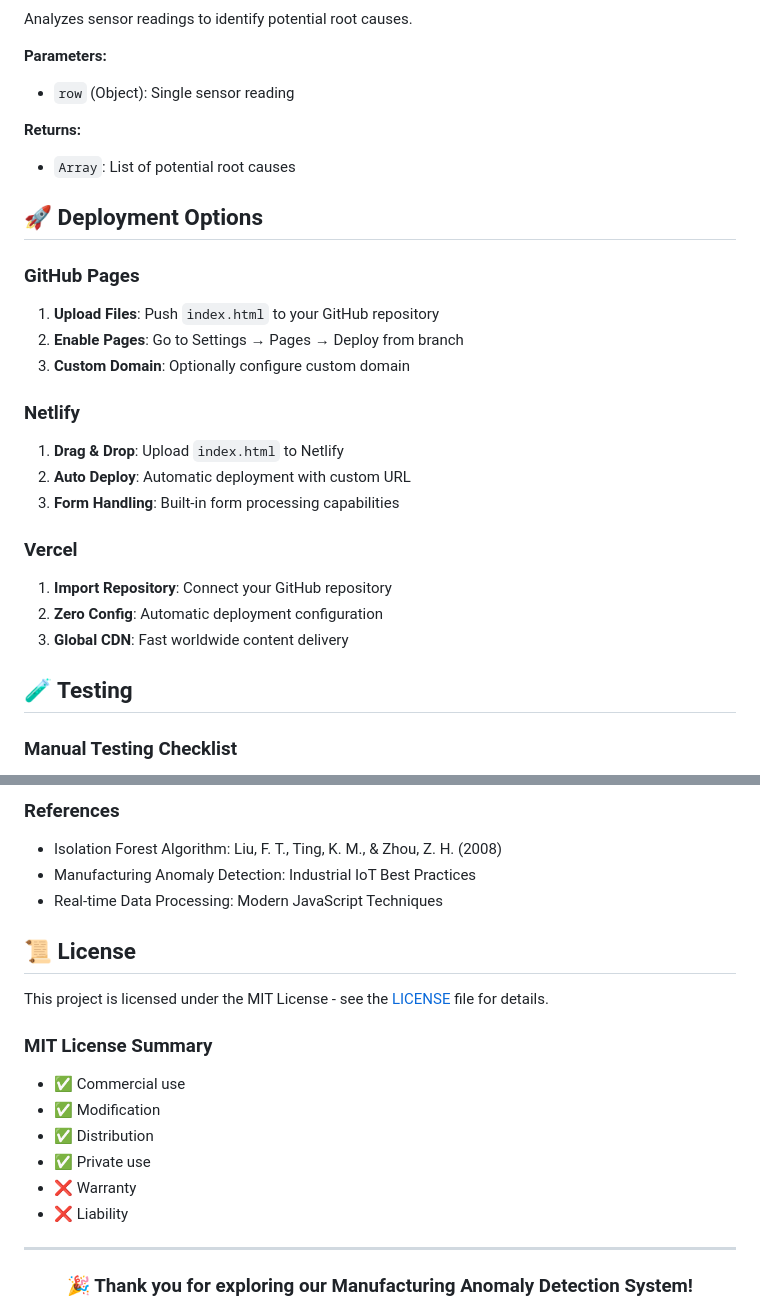
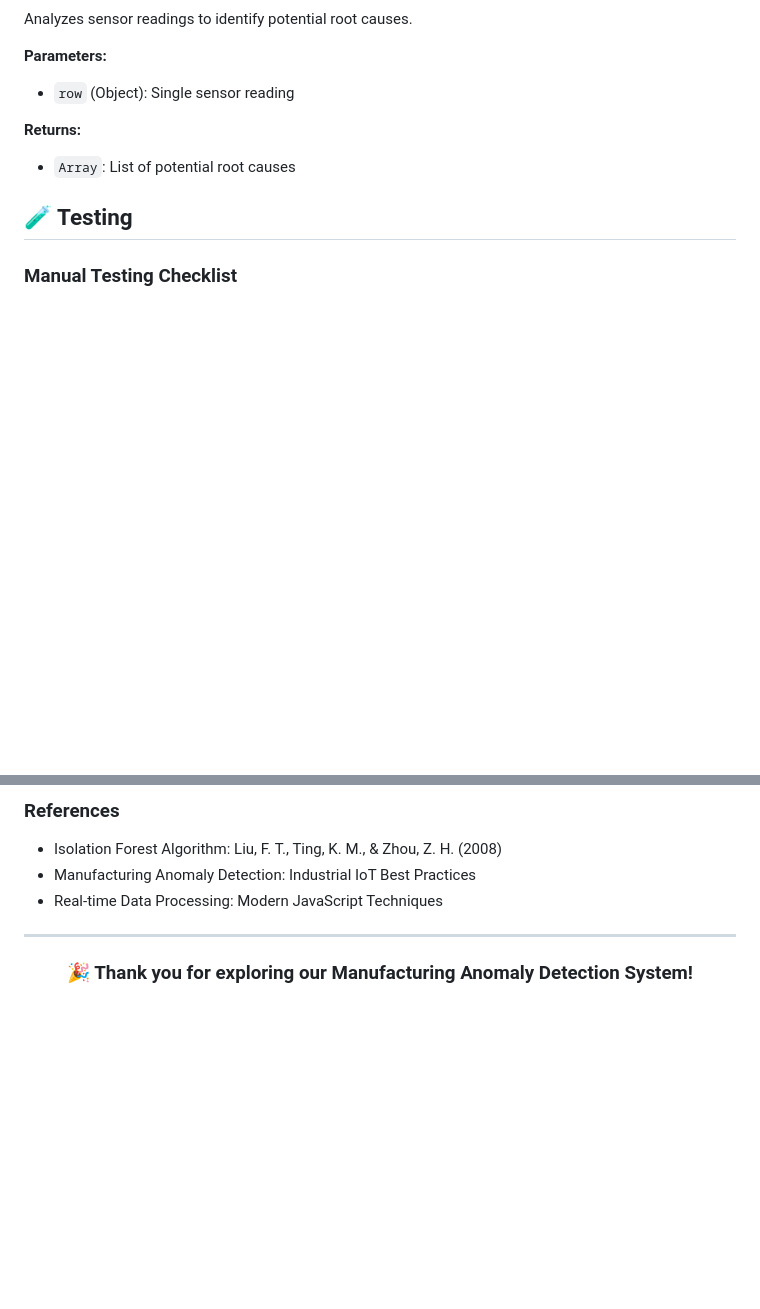
Before and after one commit to SweetyAnime/Manufacturing-Anomaly-Detection-System, a Markdown page: README.md, 2 parts joined by grey strips. GitHub-like rendering; blank space fills up the shorter version.

Commit message:
Remove deployment options and license summary from README.md for clarity

```diff
--- a/README.md
+++ b/README.md
@@ -294,23 +294,6 @@ Analyzes sensor readings to identify potential root causes.
 **Returns:**
 - `Array`: List of potential root causes
 
-## 🚀 Deployment Options
-
-### GitHub Pages
-1. **Upload Files**: Push `index.html` to your GitHub repository
-2. **Enable Pages**: Go to Settings → Pages → Deploy from branch
-3. **Custom Domain**: Optionally configure custom domain
-
-### Netlify
-1. **Drag & Drop**: Upload `index.html` to Netlify
-2. **Auto Deploy**: Automatic deployment with custom URL
-3. **Form Handling**: Built-in form processing capabilities
-
-### Vercel
-1. **Import Repository**: Connect your GitHub repository
-2. **Zero Config**: Automatic deployment configuration
-3. **Global CDN**: Fast worldwide content delivery
-
 ## 🧪 Testing
 
 ### Manual Testing Checklist
@@ -404,18 +387,6 @@ Special thanks to IBM for organizing this hackathon and providing the platform t
 - Manufacturing Anomaly Detection: Industrial IoT Best Practices
 - Real-time Data Processing: Modern JavaScript Techniques
 
-## 📜 License
-
-This project is licensed under the MIT License - see the [LICENSE](LICENSE) file for details.
-
-### MIT License Summary
-- ✅ Commercial use
-- ✅ Modification
-- ✅ Distribution
-- ✅ Private use
-- ❌ Warranty
-- ❌ Liability
-
 ---
 
 <div align="center">
```
